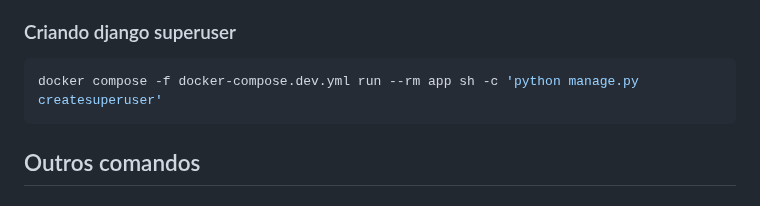
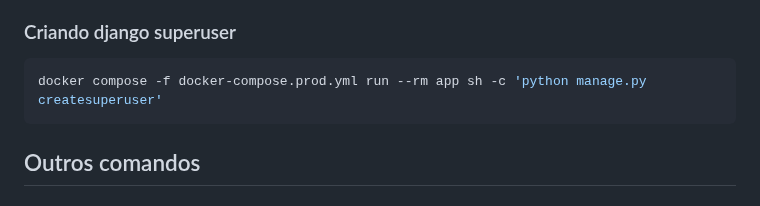
Before and after one commit to adeogliari/Django-Docker-Deployment-With-HTTPS, a Markdown page: README.md, the part around one of its changes. GitHub-like rendering.

Commit message:
Corrigidas algumas sintaxes do README

````diff
--- a/README.md
+++ b/README.md
@@ -176,7 +176,7 @@ Ao subir os containers, o container do **app** irá primeiro aguardar a conexão
 
 ### Criando django superuser
 ```bash
-docker compose -f docker-compose.dev.yml run --rm app sh -c 'python manage.py createsuperuser'
+docker compose -f docker-compose.prod.yml run --rm app sh -c 'python manage.py createsuperuser'
 ```
 
 ## Outros comandos
````
Also changed, not shown: other parts of README.md (+1 -1 lines).
